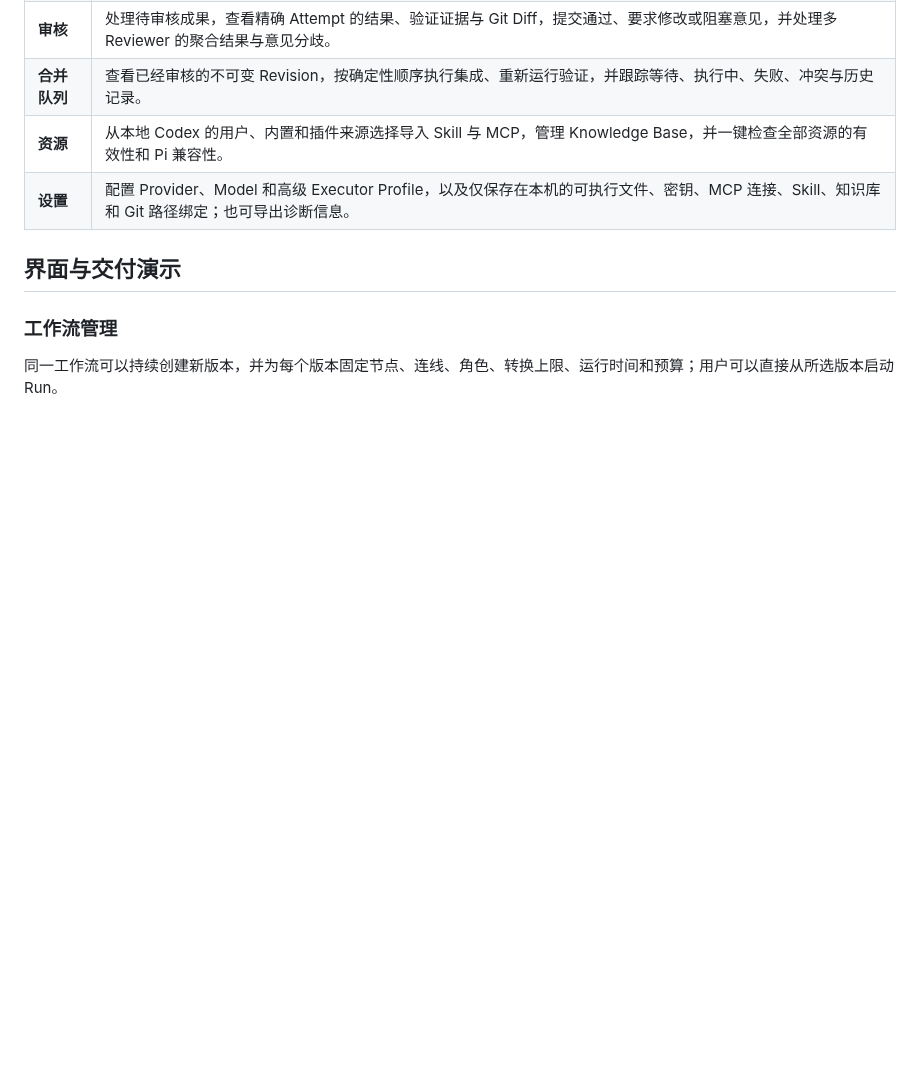
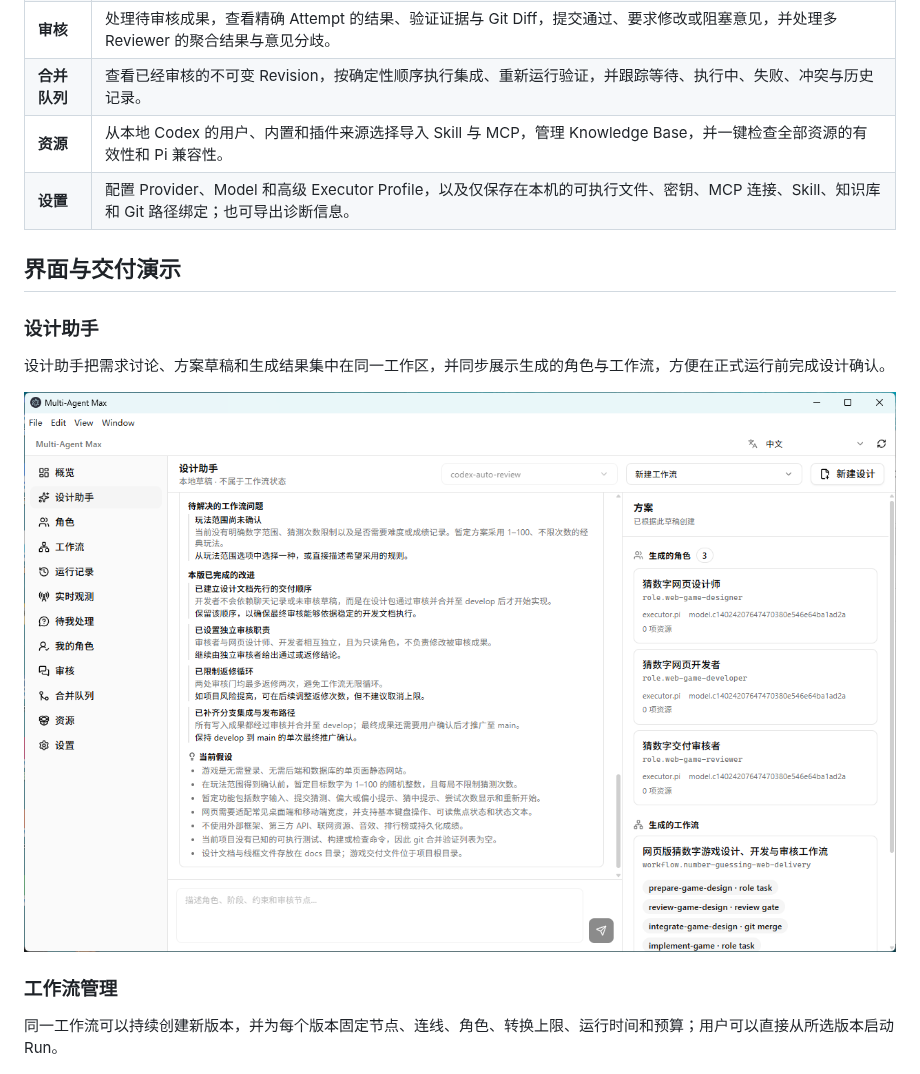
Before and after one commit to mei-lun/multi-agent-max, a Markdown page: README.md, the part around one of its changes. GitHub-like rendering; pictures changed too: docs/readme/assets/mam-design-assistant.png (added); blank space fills up the shorter version.

```diff
--- a/README.md
+++ b/README.md
@@ -75,6 +75,12 @@ MAM 不是图数据库、GraphQL 服务或通用图数据基础设施，也不
 
 ## 界面与交付演示
 
+### 设计助手
+
+设计助手把需求讨论、方案草稿和生成结果集中在同一工作区，并同步展示生成的角色与工作流，方便在正式运行前完成设计确认。
+
+![Multi-Agent Max 设计助手界面](docs/readme/assets/mam-design-assistant.png)
+
 ### 工作流管理
 
 同一工作流可以持续创建新版本，并为每个版本固定节点、连线、角色、转换上限、运行时间和预算；用户可以直接从所选版本启动 Run。
```
Also changed, not shown: other parts of README.md (+12 -0 lines), README.en.md (+22 -0 lines), docs/versions/0.1.31.md (+9 -0 lines), docs/readme/assets/mam-review.png (added), docs/readme/assets/mam-run-history.png (added).
